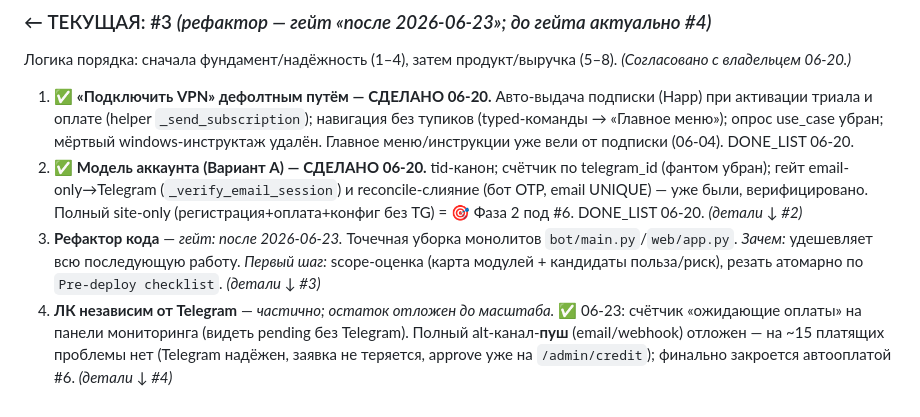
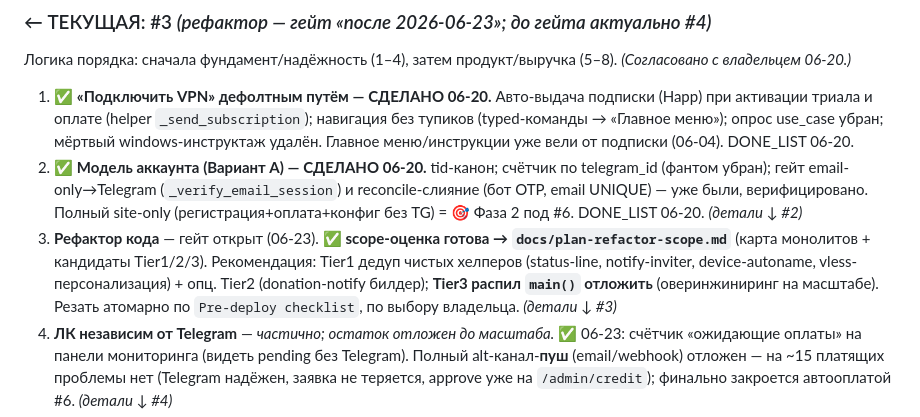
Before and after one commit to nikkronos/vpnservice, a Markdown page: ROADMAP_VPN.md, the part around the change. GitHub-like rendering.

```diff
--- a/ROADMAP_VPN.md
+++ b/ROADMAP_VPN.md
@@ -15,7 +15,7 @@
 
 1. ✅ **«Подключить VPN» дефолтным путём — СДЕЛАНО 06-20.** Авто-выдача подписки (Happ) при активации триала и оплате (helper `_send_subscription`); навигация без тупиков (typed-команды → «Главное меню»); опрос use_case убран; мёртвый windows-инструктаж удалён. Главное меню/инструкции уже вели от подписки (06-04). DONE_LIST 06-20.
 2. ✅ **Модель аккаунта (Вариант A) — СДЕЛАНО 06-20.** tid-канон; счётчик по telegram_id (фантом убран); гейт email-only→Telegram (`_verify_email_session`) и reconcile-слияние (бот OTP, email UNIQUE) — уже были, верифицировано. Полный site-only (регистрация+оплата+конфиг без TG) = 🎯 Фаза 2 под #6. DONE_LIST 06-20. _(детали ↓ #2)_
-3. **Рефактор кода** — _гейт: после 2026-06-23._ Точечная уборка монолитов `bot/main.py`/`web/app.py`. _Зачем:_ удешевляет всю последующую работу. _Первый шаг:_ scope-оценка (карта модулей + кандидаты польза/риск), резать атомарно по `Pre-deploy checklist`. _(детали ↓ #3)_
+3. **Рефактор кода** — гейт открыт (06-23). ✅ **scope-оценка готова → `docs/plan-refactor-scope.md`** (карта монолитов + кандидаты Tier1/2/3). Рекомендация: Tier1 дедуп чистых хелперов (status-line, notify-inviter, device-autoname, vless-персонализация) + опц. Tier2 (donation-notify билдер); **Tier3 распил `main()` отложить** (оверинжиниринг на масштабе). Резать атомарно по `Pre-deploy checklist`, по выбору владельца. _(детали ↓ #3)_
 4. **ЛК независим от Telegram** — _частично; остаток отложен до масштаба._ ✅ 06-23: счётчик «ожидающие оплаты» на панели мониторинга (видеть pending без Telegram). Полный alt-канал-**пуш** (email/webhook) отложен — на ~15 платящих проблемы нет (Telegram надёжен, заявка не теряется, approve уже на `/admin/credit`); финально закроется автооплатой #6. _(детали ↓ #4)_
 5. **Email-кампании / транзакционные письма** — чек при оплате, напоминания T-5/3/1, истёкла. _Зачем:_ retention/выручка. _Первый шаг:_ собрать ответы владельца на open questions (скидка/тексты/welcome). _(детали ↓ #5)_
 6. **Авто-оплата СБП/карта (Фаза 4)** — _гейт: внесение в реестр РКН._ Провайдер не выбран (Продамус vs ЮKassa). _(детали ↓ #6 + `docs/monetization-and-payments.md` §3)_
```
Also changed, not shown: docs/plan-refactor-scope.md (added, +37 -0 lines).
